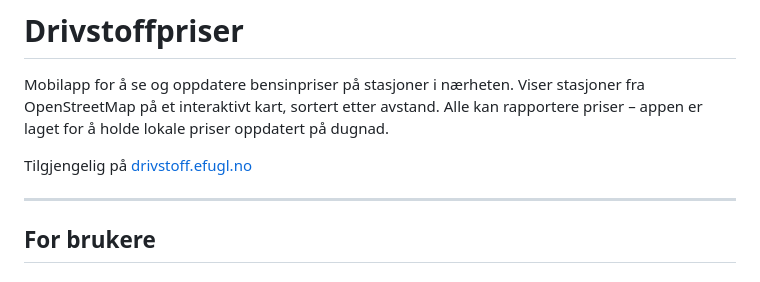
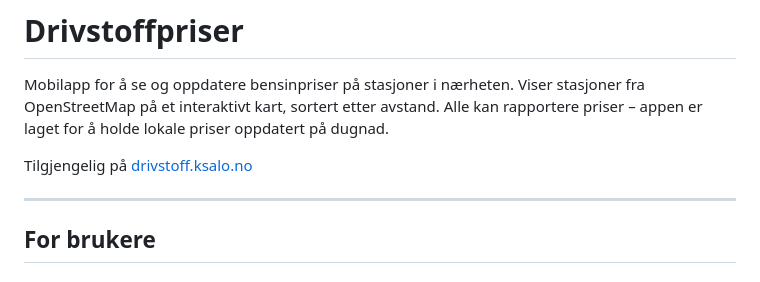
Before and after one commit to kjetil-salo/drivstoffpriser, a Markdown page: README.md, the part around the change. Rendered like a GitHub page.

Commit message:
Oppdater URL til drivstoff.ksalo.no

```diff
--- a/README.md
+++ b/README.md
@@ -2,7 +2,7 @@
 
 Mobilapp for å se og oppdatere bensinpriser på stasjoner i nærheten. Viser stasjoner fra OpenStreetMap på et interaktivt kart, sortert etter avstand. Alle kan rapportere priser – appen er laget for å holde lokale priser oppdatert på dugnad.
 
-Tilgjengelig på [drivstoff.efugl.no](https://drivstoff.efugl.no)
+Tilgjengelig på [drivstoff.ksalo.no](https://drivstoff.ksalo.no)
 
 ---
 
```
